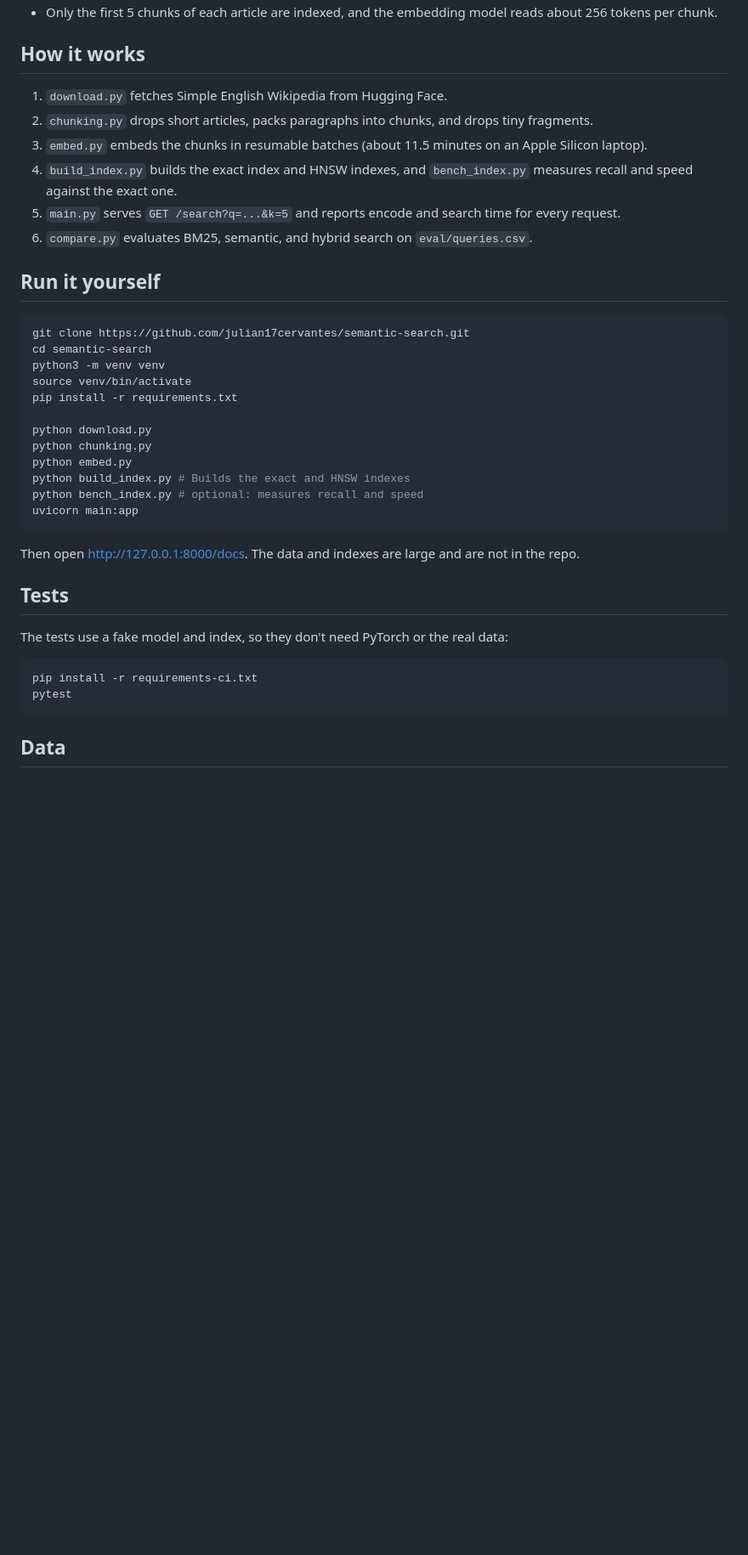
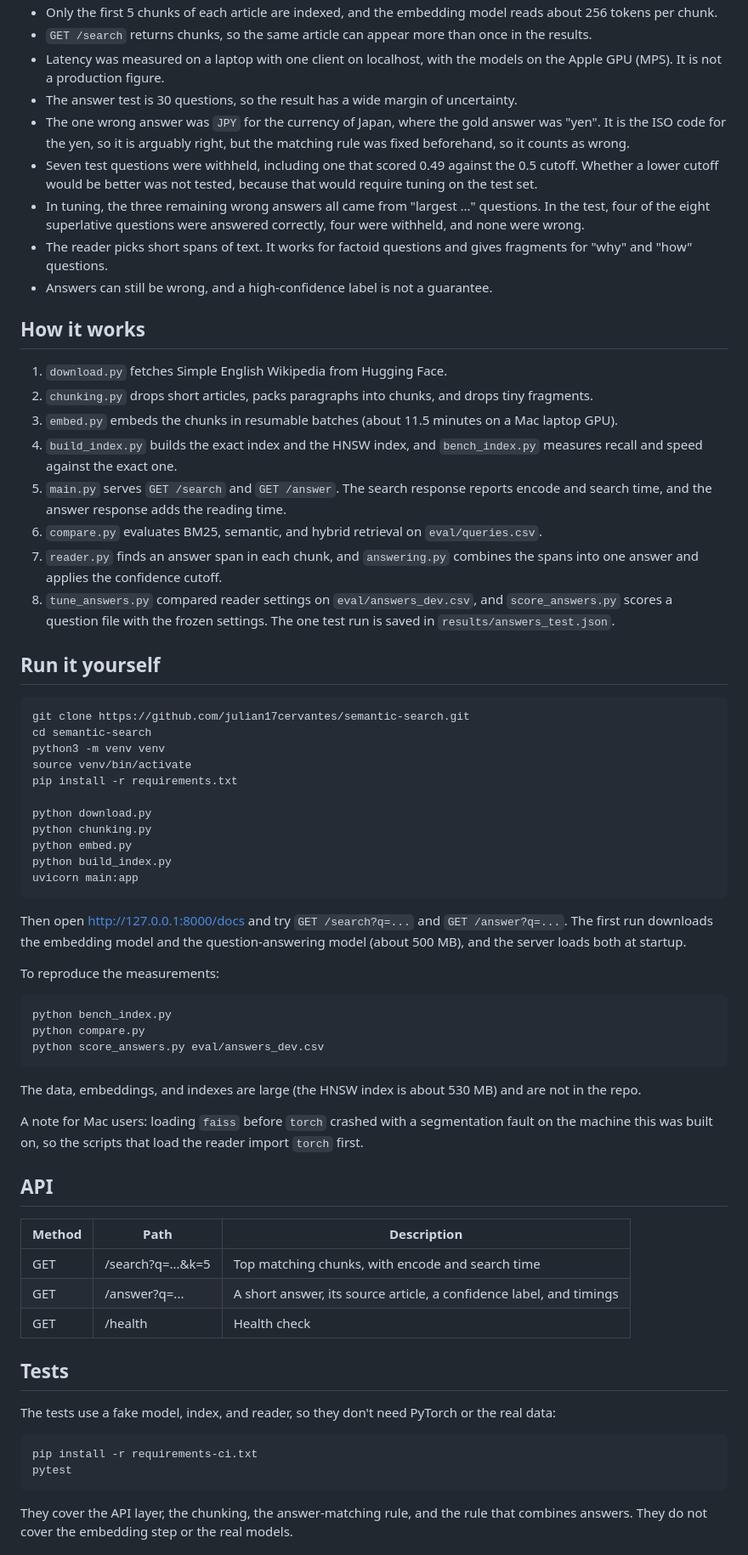
Before and after one commit to julian17cervantes/semantic-search, a Markdown page: README.md, the part around one of its changes. Shown at 85% size. Rendered like a GitHub page; blank space fills up the shorter version.

Commit message:
Write the full README with benchmark and answer step results

````diff
--- a/README.md
+++ b/README.md
@@ -38,13 +62,23 @@ Semantic search won clearly. The equal-weight hybrid beat BM25 but not semantic
 - Only the first 5 chunks of each article are indexed, and the embedding model reads about 256 tokens per chunk.
+- `GET /search` returns chunks, so the same article can appear more than once in the results.
+- Latency was measured on a laptop with one client on localhost, with the models on the Apple GPU (MPS). It is not a production figure.
+- The answer test is 30 questions, so the result has a wide margin of uncertainty.
+- The one wrong answer was `JPY` for the currency of Japan, where the gold answer was "yen". It is the ISO code for the yen, so it is arguably right, but the matching rule was fixed beforehand, so it counts as wrong.
+- Seven test questions were withheld, including one that scored 0.49 against the 0.5 cutoff. Whether a lower cutoff would be better was not tested, because that would require tuning on the test set.
+- In tuning, the three remaining wrong answers all came from "largest ..." questions. In the test, four of the eight superlative questions were answered correctly, four were withheld, and none were wrong.
+- The reader picks short spans of text. It works for factoid questions and gives fragments for "why" and "how" questions.
+- Answers can still be wrong, and a high-confidence label is not a guarantee.
 
 ## How it works
 
 1. `download.py` fetches Simple English Wikipedia from Hugging Face.
 2. `chunking.py` drops short articles, packs paragraphs into chunks, and drops tiny fragments.
-3. `embed.py` embeds the chunks in resumable batches (about 11.5 minutes on an Apple Silicon laptop).
-4. `build_index.py` builds the exact index and HNSW indexes, and `bench_index.py` measures recall and speed against the exact one.
-5. `main.py` serves `GET /search?q=...&k=5` and reports encode and search time for every request.
-6. `compare.py` evaluates BM25, semantic, and hybrid search on `eval/queries.csv`.
+3. `embed.py` embeds the chunks in resumable batches (about 11.5 minutes on a Mac laptop GPU).
+4. `build_index.py` builds the exact index and the HNSW index, and `bench_index.py` measures recall and speed against the exact one.
+5. `main.py` serves `GET /search` and `GET /answer`. The search response reports encode and search time, and the answer response adds the reading time.
+6. `compare.py` evaluates BM25, semantic, and hybrid retrieval on `eval/queries.csv`.
+7. `reader.py` finds an answer span in each chunk, and `answering.py` combines the spans into one answer and applies the confidence cutoff.
+8. `tune_answers.py` compared reader settings on `eval/answers_dev.csv`, and `score_answers.py` scores a question file with the frozen settings. The one test run is saved in `results/answers_test.json`.
 
 ## Run it yourself
 
@@ -58,21 +92,40 @@ pip install -r requirements.txt
 python download.py
 python chunking.py
 python embed.py
-python build_index.py # Builds the exact and HNSW indexes
-python bench_index.py # optional: measures recall and speed
+python build_index.py
 uvicorn main:app
 ```
 
-Then open http://127.0.0.1:8000/docs. The data and indexes are large and are not in the repo.
+Then open http://127.0.0.1:8000/docs and try `GET /search?q=...` and `GET /answer?q=...`. The first run downloads the embedding model and the question-answering model (about 500 MB), and the server loads both at startup.
+
+To reproduce the measurements:
+
+```bash
+python bench_index.py
+python compare.py
+python score_answers.py eval/answers_dev.csv
+```
+
+The data, embeddings, and indexes are large (the HNSW index is about 530 MB) and are not in the repo.
+
+A note for Mac users: loading `faiss` before `torch` crashed with a segmentation fault on the machine this was built on, so the scripts that load the reader import `torch` first.
+
+## API
+
+| Method | Path | Description |
+| --- | --- | --- |
+| GET | /search?q=...&k=5 | Top matching chunks, with encode and search time |
+| GET | /answer?q=... | A short answer, its source article, a confidence label, and timings |
+| GET | /health | Health check |
 
 ## Tests
 
-The tests use a fake model and index, so they don't need PyTorch or the real data:
+The tests use a fake model, index, and reader, so they don't need PyTorch or the real data:
 
 ```bash
 pip install -r requirements-ci.txt
 pytest
 ```
 
-## Data
+They cover the API layer, the chunking, the answer-matching rule, and the rule that combines answers. They do not cover the embedding step or the real models.
 
````
Also changed, not shown: other parts of README.md (+42 -10 lines).
